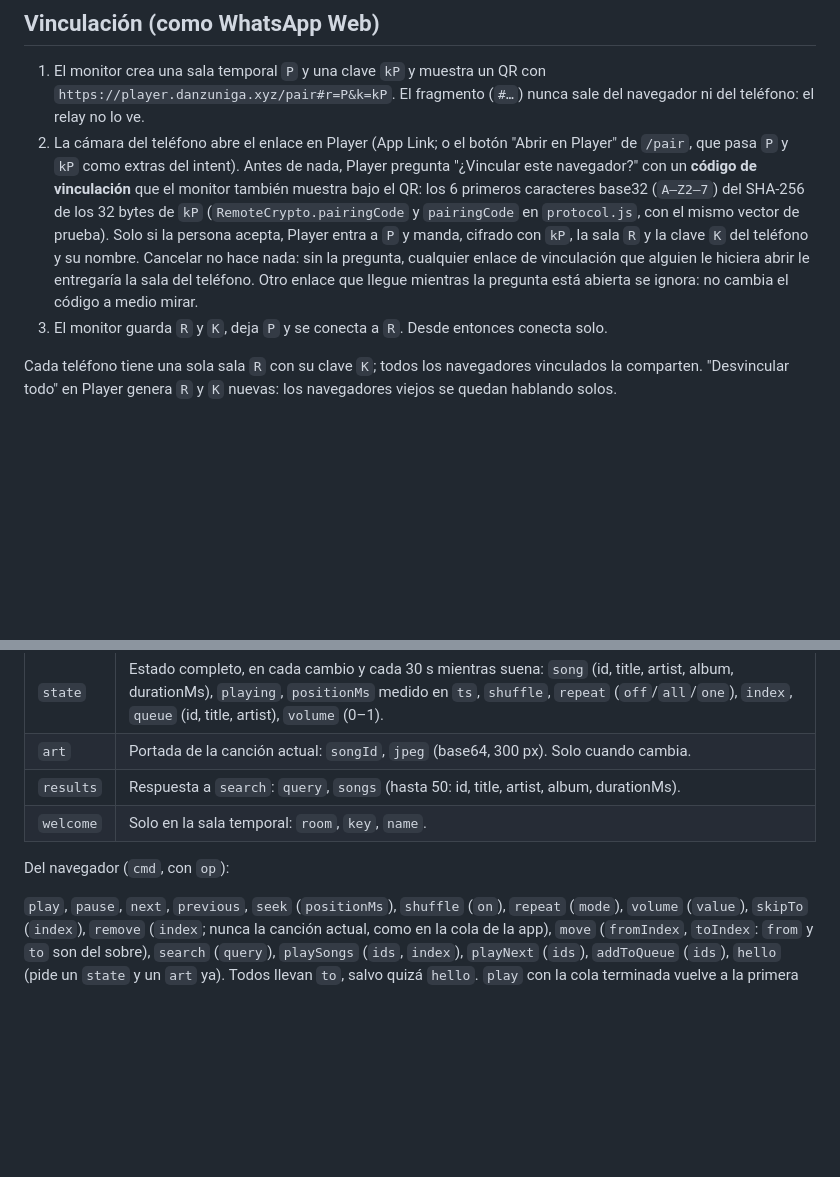
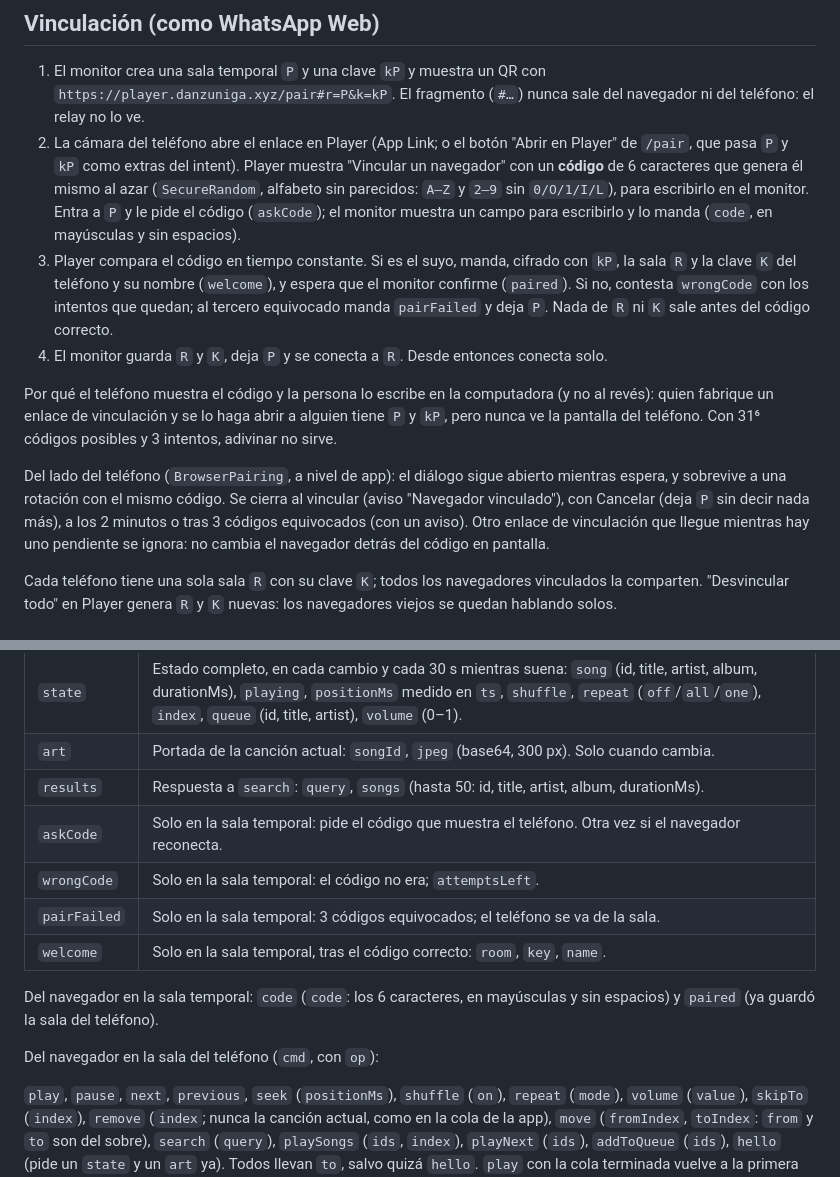
Before and after one commit to danielzunigazb/player, a Markdown page: docs/monitor.md, 2 parts joined by grey strips. GitHub-like rendering; blank space fills up the shorter version.

```diff
--- a/docs/monitor.md
+++ b/docs/monitor.md
@@ -20,15 +20,26 @@ navegador ──wss──▶ relay (Cloudflare) ◀──wss── Player (solo
    `https://player.danzuniga.xyz/pair#r=P&k=kP`. El fragmento (`#…`) nunca sale del navegador
    ni del teléfono: el relay no lo ve.
 2. La cámara del teléfono abre el enlace en Player (App Link; o el botón "Abrir en Player" de
-   `/pair`, que pasa `P` y `kP` como extras del intent). Antes de nada, Player pregunta
-   "¿Vincular este navegador?" con un **código de vinculación** que el monitor también muestra
-   bajo el QR: los 6 primeros caracteres base32 (`A–Z2–7`) del SHA-256 de los 32 bytes de `kP`
-   (`RemoteCrypto.pairingCode` y `pairingCode` en `protocol.js`, con el mismo vector de prueba).
-   Solo si la persona acepta, Player entra a `P` y manda, cifrado con `kP`, la sala `R` y la
-   clave `K` del teléfono y su nombre. Cancelar no hace nada: sin la pregunta, cualquier enlace
-   de vinculación que alguien le hiciera abrir le entregaría la sala del teléfono. Otro enlace
-   que llegue mientras la pregunta está abierta se ignora: no cambia el código a medio mirar.
-3. El monitor guarda `R` y `K`, deja `P` y se conecta a `R`. Desde entonces conecta solo.
+   `/pair`, que pasa `P` y `kP` como extras del intent). Player muestra "Vincular un navegador"
+   con un **código** de 6 caracteres que genera él mismo al azar (`SecureRandom`, alfabeto sin
+   parecidos: `A–Z` y `2–9` sin `0/O/1/I/L`), para escribirlo en el monitor. Entra a `P` y le
+   pide el código (`askCode`); el monitor muestra un campo para escribirlo y lo manda (`code`,
+   en mayúsculas y sin espacios).
+3. Player compara el código en tiempo constante. Si es el suyo, manda, cifrado con `kP`, la sala
+   `R` y la clave `K` del teléfono y su nombre (`welcome`), y espera que el monitor confirme
+   (`paired`). Si no, contesta `wrongCode` con los intentos que quedan; al tercero equivocado
+   manda `pairFailed` y deja `P`. Nada de `R` ni `K` sale antes del código correcto.
+4. El monitor guarda `R` y `K`, deja `P` y se conecta a `R`. Desde entonces conecta solo.
+
+Por qué el teléfono muestra el código y la persona lo escribe en la computadora (y no al revés):
+quien fabrique un enlace de vinculación y se lo haga abrir a alguien tiene `P` y `kP`, pero nunca
+ve la pantalla del teléfono. Con 31⁶ códigos posibles y 3 intentos, adivinar no sirve.
+
+Del lado del teléfono (`BrowserPairing`, a nivel de app): el diálogo sigue abierto mientras
+espera, y sobrevive a una rotación con el mismo código. Se cierra al vincular (aviso "Navegador
+vinculado"), con Cancelar (deja `P` sin decir nada más), a los 2 minutos o tras 3 códigos
+equivocados (con un aviso). Otro enlace de vinculación que llegue mientras hay uno pendiente se
+ignora: no cambia el navegador detrás del código en pantalla.
 
 Cada teléfono tiene una sola sala `R` con su clave `K`; todos los navegadores vinculados la
 comparten. "Desvincular todo" en Player genera `R` y `K` nuevas: los navegadores viejos se
@@ -83,9 +94,15 @@ Del teléfono:
 | `state` | Estado completo, en cada cambio y cada 30 s mientras suena: `song` (id, title, artist, album, durationMs), `playing`, `positionMs` medido en `ts`, `shuffle`, `repeat` (`off`/`all`/`one`), `index`, `queue` (id, title, artist), `volume` (0–1). |
 | `art` | Portada de la canción actual: `songId`, `jpeg` (base64, 300 px). Solo cuando cambia. |
 | `results` | Respuesta a `search`: `query`, `songs` (hasta 50: id, title, artist, album, durationMs). |
-| `welcome` | Solo en la sala temporal: `room`, `key`, `name`. |
+| `askCode` | Solo en la sala temporal: pide el código que muestra el teléfono. Otra vez si el navegador reconecta. |
+| `wrongCode` | Solo en la sala temporal: el código no era; `attemptsLeft`. |
+| `pairFailed` | Solo en la sala temporal: 3 códigos equivocados; el teléfono se va de la sala. |
+| `welcome` | Solo en la sala temporal, tras el código correcto: `room`, `key`, `name`. |
 
-Del navegador (`cmd`, con `op`):
+Del navegador en la sala temporal: `code` (`code`: los 6 caracteres, en mayúsculas y sin
+espacios) y `paired` (ya guardó la sala del teléfono).
+
+Del navegador en la sala del teléfono (`cmd`, con `op`):
 
 `play`, `pause`, `next`, `previous`, `seek` (`positionMs`), `shuffle` (`on`),
 `repeat` (`mode`), `volume` (`value`), `skipTo` (`index`), `remove` (`index`; nunca la
```
Also changed, not shown: README.md (+1 -1 lines).
